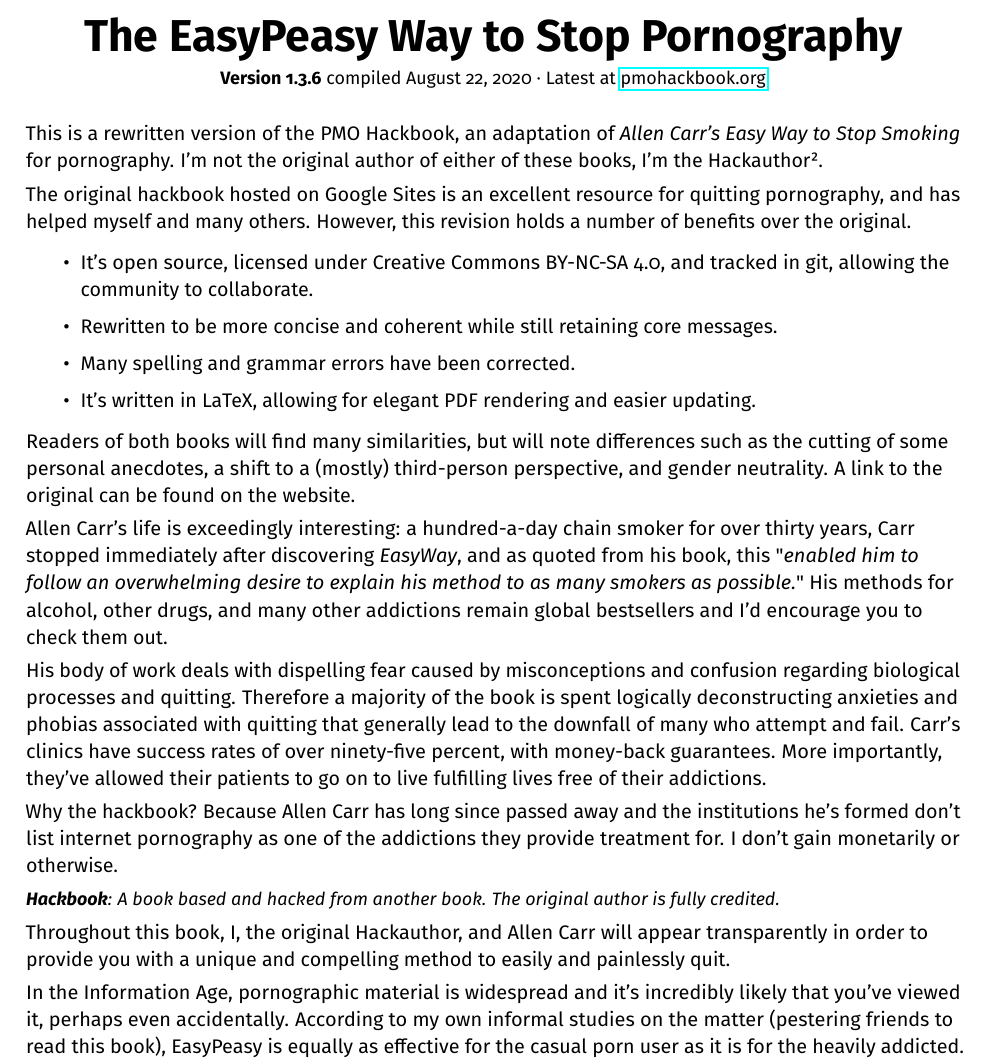
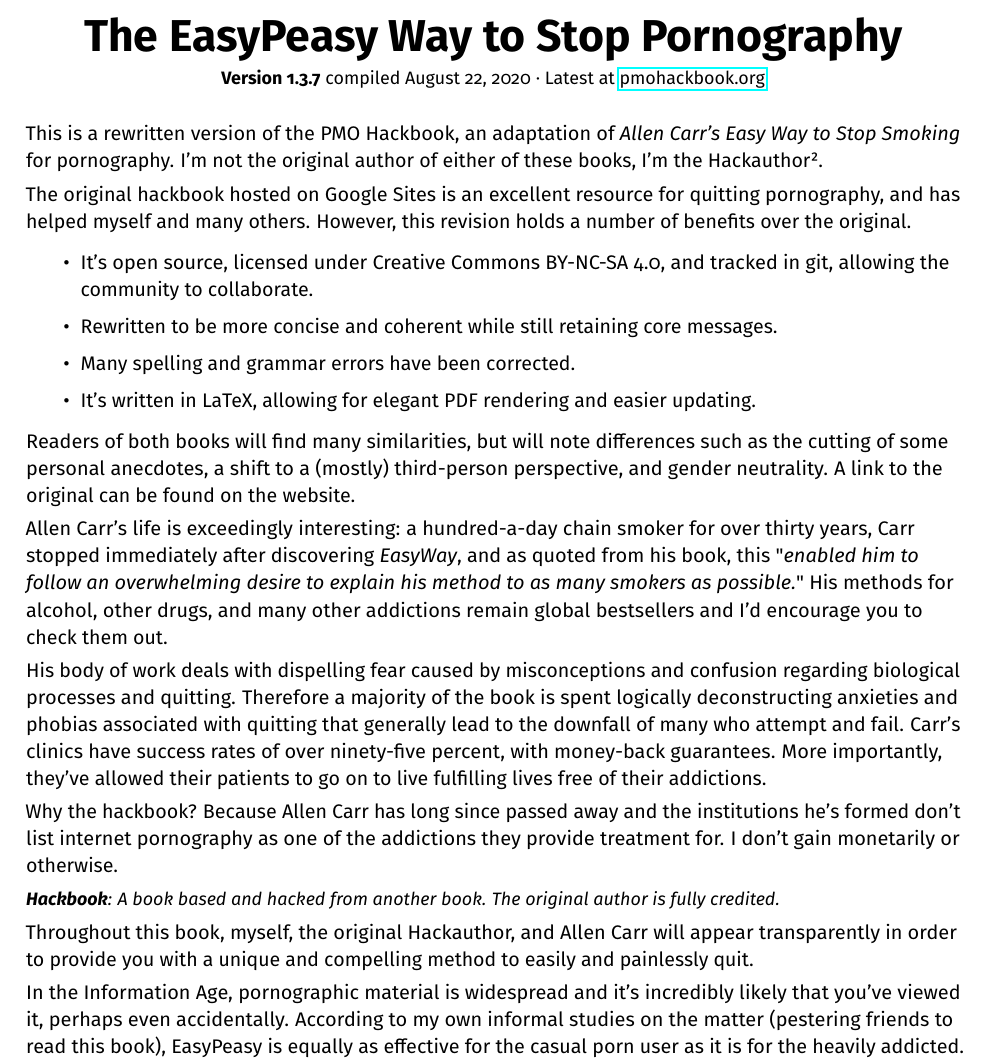
Before and after one commit to agomesp/ometodofacil, a LaTeX thesis (easypeasy.tex, which reads tex/00-00-easypeasyway.tex): part of page 1 of 60, cut so that both start at the same text. Compiled offline with pdfLaTeX.

Commit message:
Version number and minor name clarification

```diff
--- a/tex/00-00-easypeasyway.tex
+++ b/tex/00-00-easypeasyway.tex
@@ -5,7 +5,7 @@
 
 \begin{center}
   {\Huge\bfseries The EasyPeasy Way to Stop Pornography \par}
-  {\small \textbf{Version 1.3.6} compiled {\today} · Latest at \href{https://pmohackbook.org}{pmohackbook.org}}
+  {\small \textbf{Version 1.3.7} compiled {\today} · Latest at \href{https://pmohackbook.org}{pmohackbook.org}}
 \end{center}
 
 This is a rewritten version of the PMO Hackbook, an adaptation of \textit{Allen Carr's Easy Way to Stop Smoking} for pornography. I'm not the original author of either of these books, I'm the Hackauthor².
@@ -28,7 +28,7 @@ Why the hackbook? Because Allen Carr has long since passed away and the institut
 
 \textit{{\small \textbf{Hackbook}: A book based and hacked from another book. The original author is fully credited.}}
 
-Throughout this book, I, the original Hackauthor, and Allen Carr will appear transparently in order to provide you with a unique and compelling method to easily and painlessly quit.
+Throughout this book, myself, the original Hackauthor, and Allen Carr will appear transparently in order to provide you with a unique and compelling method to easily and painlessly quit.
 
 In the Information Age, pornographic material is widespread and it's incredibly likely that you've viewed it, perhaps even accidentally. According to my own informal studies on the matter (pestering friends to read this book), EasyPeasy is equally as effective for the casual porn user as it is for the heavily addicted. It's not terribly long, with high chances of large gains, so I beg you to continue reading.
 
```
